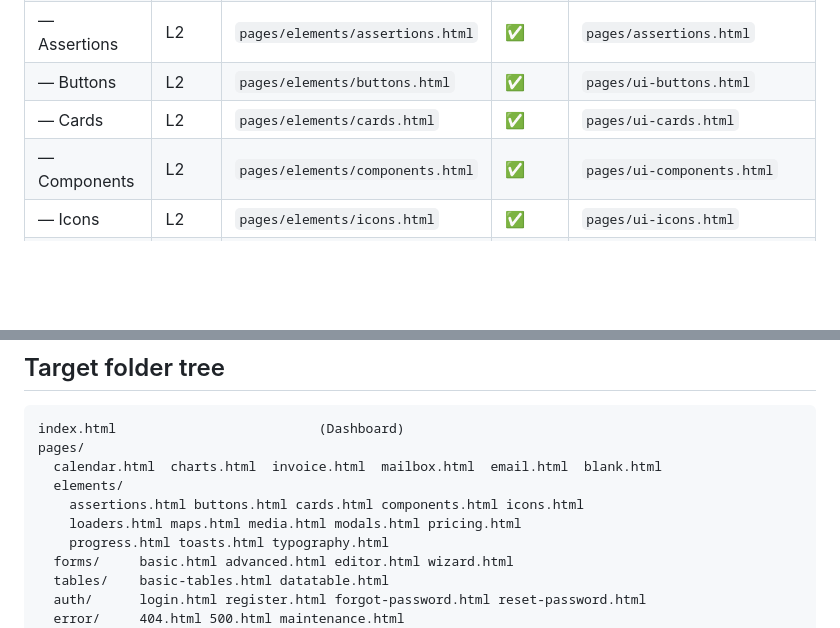
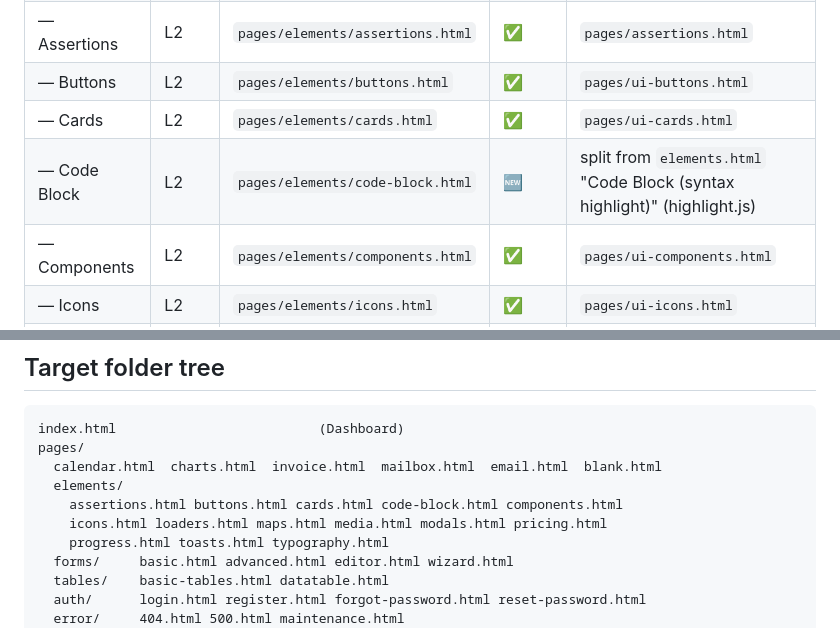
Before and after one commit to bprbangunarta/admin-templte, a Markdown page: docs/menu-mapping.md, 2 parts joined by grey strips. Rendered like a GitHub page; blank space fills up the shorter version.

Commit message:
docs(menu-mapping): tambah "Code Block" di Elements
Catat menu Code Block (Elements ▸ Code Block -> pages/elements/code-block.html,
baru; dari section elements.html "Code Block"). Dokumen saja, tanpa
perubahan kode.

Co-Authored-By: Claude Opus 4.8 <noreply@anthropic.com>

```diff
--- a/docs/menu-mapping.md
+++ b/docs/menu-mapping.md
@@ -20,6 +20,7 @@ Path convention: root = `index.html`; children under `pages/…`. Asset prefix b
 | — Assertions | L2 | `pages/elements/assertions.html` | ✅ | `pages/assertions.html` |
 | — Buttons | L2 | `pages/elements/buttons.html` | ✅ | `pages/ui-buttons.html` |
 | — Cards | L2 | `pages/elements/cards.html` | ✅ | `pages/ui-cards.html` |
+| — Code Block | L2 | `pages/elements/code-block.html` | 🆕 | split from `elements.html` "Code Block (syntax highlight)" (highlight.js) |
 | — Components | L2 | `pages/elements/components.html` | ✅ | `pages/ui-components.html` |
 | — Icons | L2 | `pages/elements/icons.html` | ✅ | `pages/ui-icons.html` |
 | — Loaders | L2 | `pages/elements/loaders.html` | ✅ | `pages/ui-loaders.html` |
@@ -88,8 +89,8 @@ index.html                          (Dashboard)
 pages/
   calendar.html  charts.html  invoice.html  mailbox.html  email.html  blank.html
   elements/
-    assertions.html buttons.html cards.html components.html icons.html
-    loaders.html maps.html media.html modals.html pricing.html
+    assertions.html buttons.html cards.html code-block.html components.html
+    icons.html loaders.html maps.html media.html modals.html pricing.html
     progress.html toasts.html typography.html
   forms/     basic.html advanced.html editor.html wizard.html
   tables/    basic-tables.html datatable.html
```
